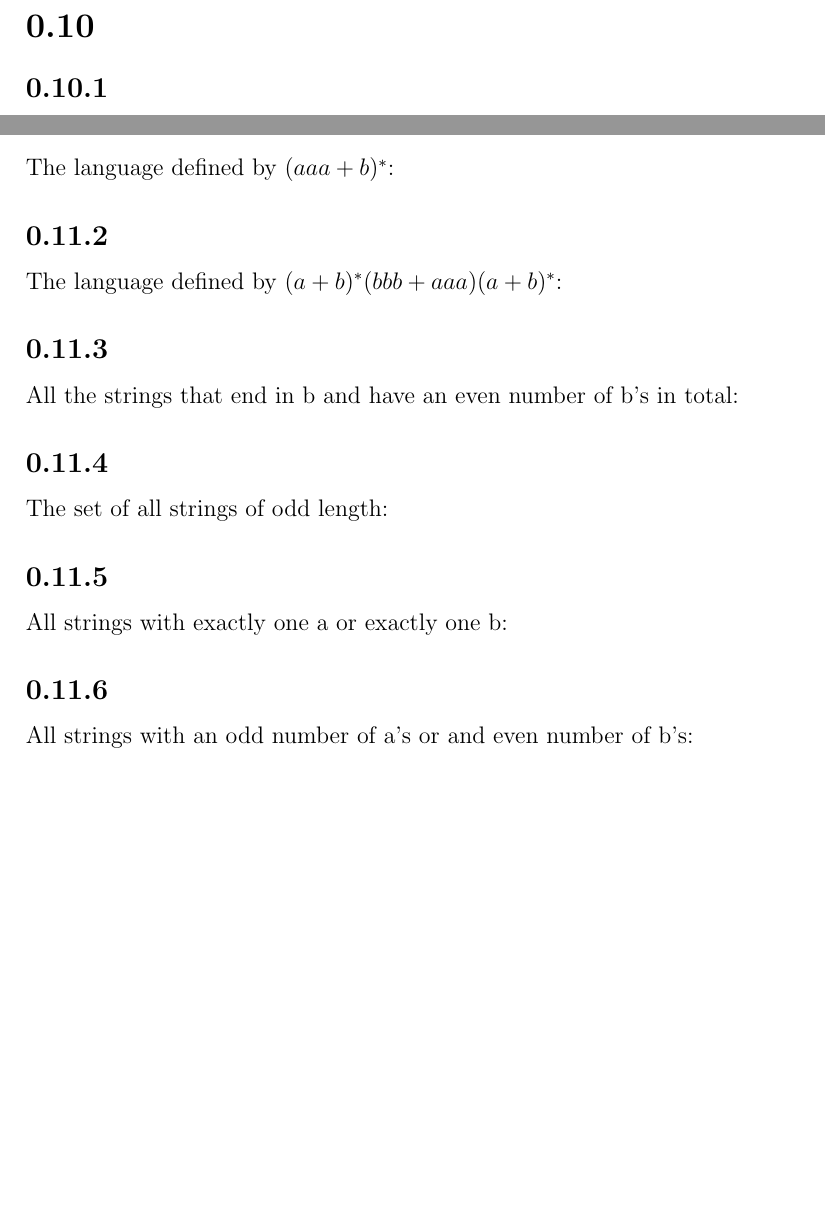
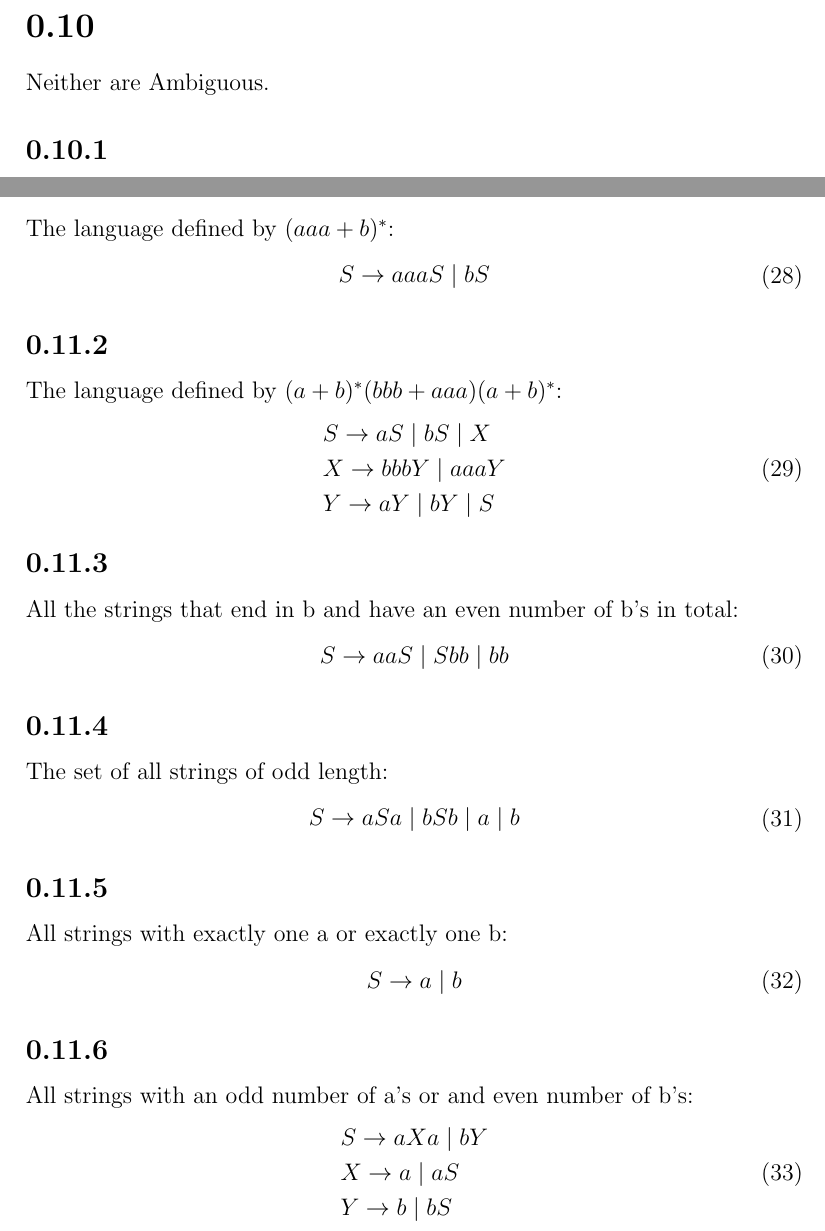
Before and after one commit to trentonknight/CS375-WK6, a LaTeX document (Mansfield-CS375-WK6.tex): two parts of pages 20 and 22 of 22, joined at a grey line, cut so that both start at the same text, the shorter picture padded with empty space. Compiled offline with pdfLaTeX.

Commit message:
modified:   Mansfield-CS375-WK6.tex

```diff
--- a/Mansfield-CS375-WK6.tex
+++ b/Mansfield-CS375-WK6.tex
@@ -607,6 +607,7 @@ child{node{S}child{node{$\Lambda$}}}}}
 \clearpage
 %10
 \section{}
+Neither are Ambiguous.
 \subsection{}
 \begin{equation}
 \mathbf {Prod 1 \quad  S \to aS \mid bS \mid a}
@@ -671,14 +672,49 @@ child{node[shape=circle,draw=black!50,fill=orange!20]{bbb}}}}
 The CFG's generated by the Regular Languages over the alphabet $\Sigma = \{a b \}$:
 \subsection{}
 The language defined by $(aaa + b)^*$:
+\begin{equation}
+\begin{split}
+&S \rightarrow aaaS \mid bS\\
+\end{split}
+\end{equation}
 \subsection{}
 The language defined by $(a + b)^*(bbb + aaa)(a + b)^*$:
+\begin{equation}
+\begin{split}
+&S \rightarrow aS \mid bS \mid X\\
+&X \rightarrow bbbY \mid aaaY\\
+&Y \rightarrow aY \mid bY \mid S
+\end{split}
+\end{equation}
 \subsection{}
 All the strings that end in b and have an even number of b's in total:
+\begin{equation}
+\begin{split}
+&S \rightarrow aaS \mid Sbb \mid bb\\
+\end{split}
+\end{equation}
 \subsection{}
 The set of all strings of odd length:
+\begin{equation}
+\begin{split}
+&S \rightarrow aSa \mid bSb \mid a \mid b\\
+\end{split}
+\end{equation}
 \subsection{}
 All strings with exactly one a or exactly one b:
+\begin{equation}
+\begin{split}
+&S \rightarrow a \mid b
+\end{split}
+\end{equation}
 \subsection{}
+
 All strings with an odd number of a's or and even number of b's:
+\begin{equation}
+\begin{split}
+&S \rightarrow aXa \mid bY\\
+&X \rightarrow a \mid aS\\
+&Y \rightarrow b \mid bS
+\end{split}
+\end{equation}
 \end{document}
```
Also changed, not shown: Mansfield-CS375-WK6.pdf, 2 other files.
